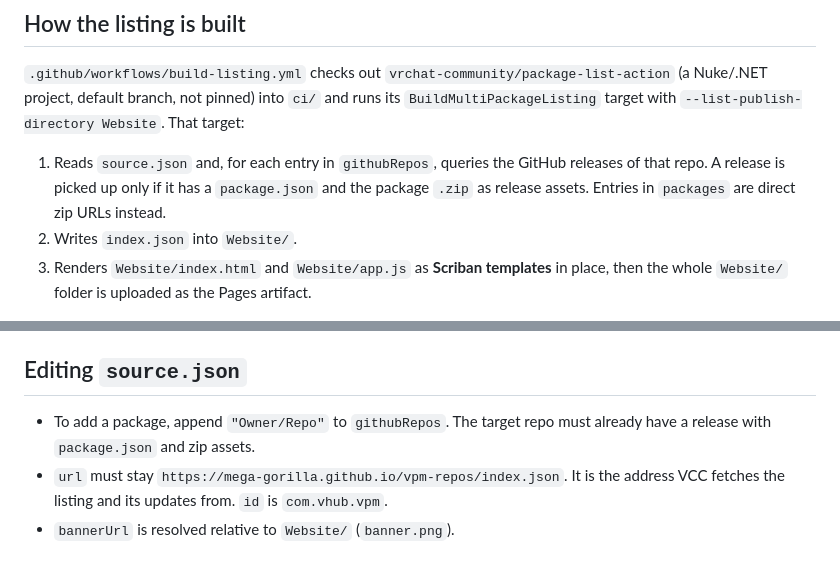
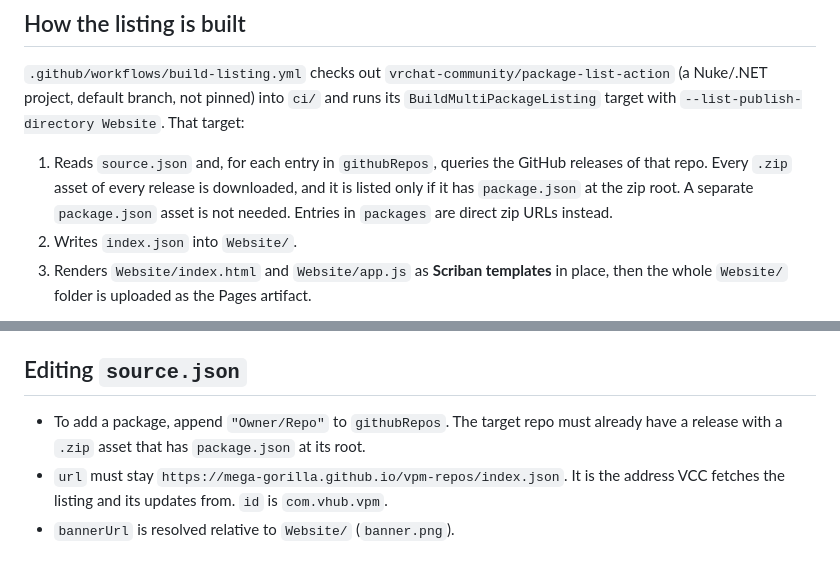
Before and after one commit to Mega-Gorilla/vpm-repos, a Markdown page: CLAUDE.md, 2 parts joined by grey strips. GitHub-like rendering.

```diff
--- a/CLAUDE.md
+++ b/CLAUDE.md
@@ -12,7 +12,7 @@ The packages themselves live in their own repos (`Mega-Gorilla/KawaPlayer`, `Meg
 
 `.github/workflows/build-listing.yml` checks out `vrchat-community/package-list-action` (a Nuke/.NET project, default branch, not pinned) into `ci/` and runs its `BuildMultiPackageListing` target with `--list-publish-directory Website`. That target:
 
-1. Reads `source.json` and, for each entry in `githubRepos`, queries the GitHub releases of that repo. A release is picked up only if it has a `package.json` and the package `.zip` as release assets. Entries in `packages` are direct zip URLs instead.
+1. Reads `source.json` and, for each entry in `githubRepos`, queries the GitHub releases of that repo. Every `.zip` asset of every release is downloaded, and it is listed only if it has `package.json` at the zip root. A separate `package.json` asset is not needed. Entries in `packages` are direct zip URLs instead.
 2. Writes `index.json` into `Website/`.
 3. Renders `Website/index.html` and `Website/app.js` as **Scriban templates** in place, then the whole `Website/` folder is uploaded as the Pages artifact.
 
@@ -41,7 +41,7 @@ Outside GitHub Actions the target **wipes `--list-publish-directory` first**, so
 
 ## Editing `source.json`
 
-- To add a package, append `"Owner/Repo"` to `githubRepos`. The target repo must already have a release with `package.json` and zip assets.
+- To add a package, append `"Owner/Repo"` to `githubRepos`. The target repo must already have a release with a `.zip` asset that has `package.json` at its root.
 - `url` must stay `https://mega-gorilla.github.io/vpm-repos/index.json`. It is the address VCC fetches the listing and its updates from. `id` is `com.vhub.vpm`.
 - `bannerUrl` is resolved relative to `Website/` (`banner.png`).
 
```
Also changed, not shown: AGENTS.md (+1 -1 lines), README.md (+49 -29 lines).
